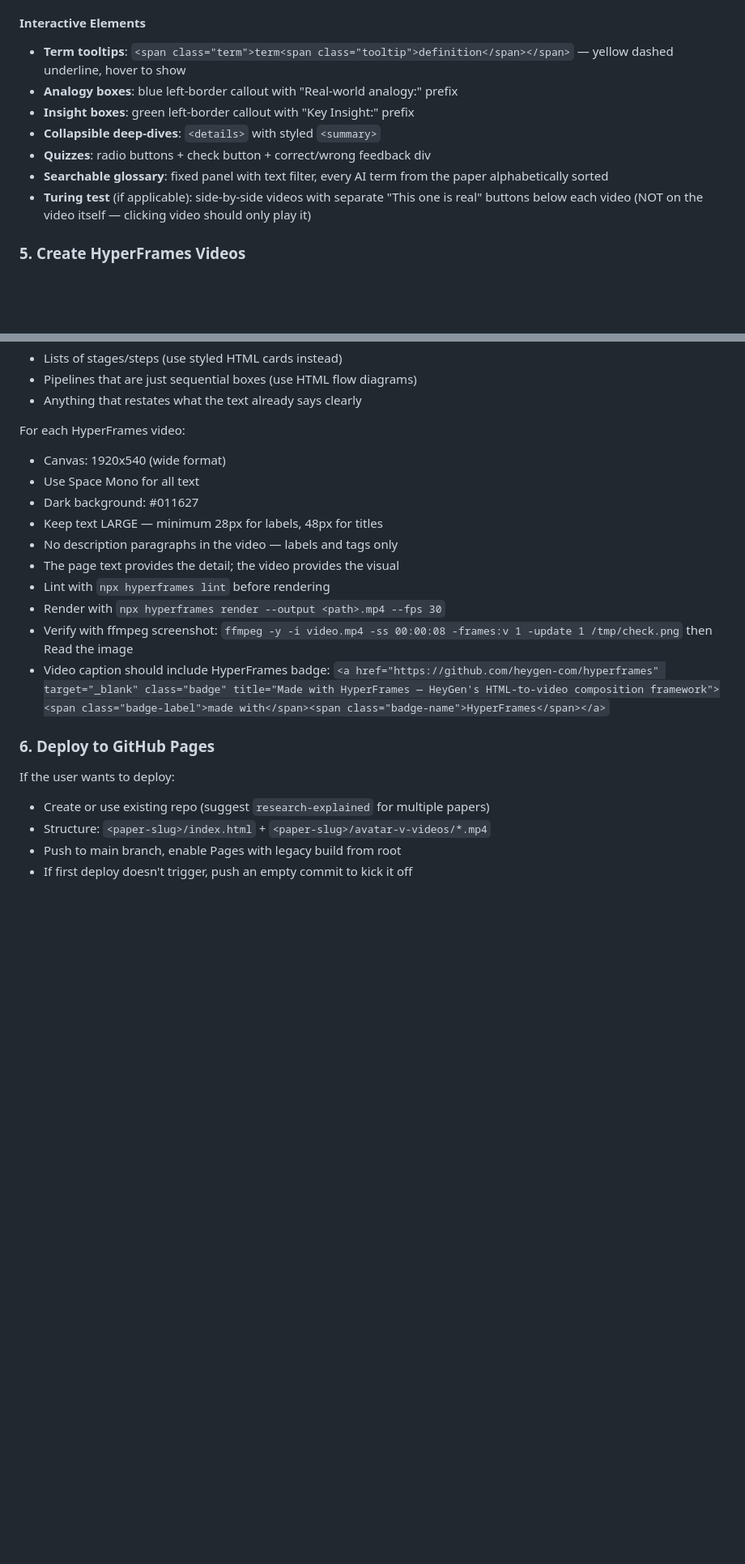
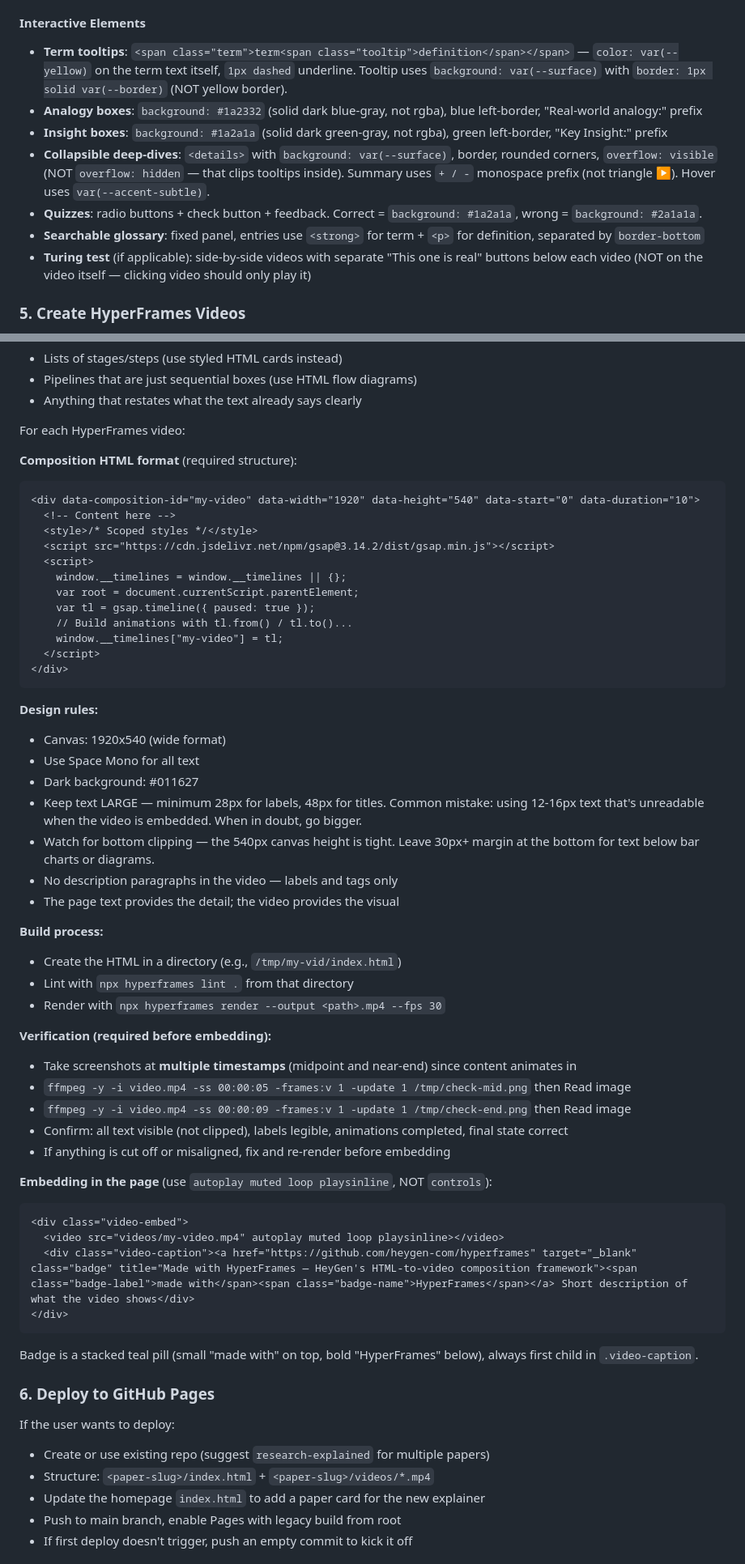
Before and after one commit to terencecho/research-explained, a Markdown page: skill/SKILL.md, 2 parts joined by grey strips. Shown at 81% size. Rendered like a GitHub page; blank space fills up the shorter version.

````diff
--- a/skill/SKILL.md
+++ b/skill/SKILL.md
@@ -69,12 +71,12 @@ Create a single `index.html` file with all CSS and JS inline. Follow this struct
 10. **Final Quiz** — 5-6 multiple choice questions covering key concepts
 
 #### Interactive Elements
-- **Term tooltips**: `<span class="term">term<span class="tooltip">definition</span></span>` — yellow dashed underline, hover to show
-- **Analogy boxes**: blue left-border callout with "Real-world analogy:" prefix
-- **Insight boxes**: green left-border callout with "Key Insight:" prefix
-- **Collapsible deep-dives**: `<details>` with styled `<summary>`
-- **Quizzes**: radio buttons + check button + correct/wrong feedback div
-- **Searchable glossary**: fixed panel with text filter, every AI term from the paper alphabetically sorted
+- **Term tooltips**: `<span class="term">term<span class="tooltip">definition</span></span>` — `color: var(--yellow)` on the term text itself, `1px dashed` underline. Tooltip uses `background: var(--surface)` with `border: 1px solid var(--border)` (NOT yellow border).
+- **Analogy boxes**: `background: #1a2332` (solid dark blue-gray, not rgba), blue left-border, "Real-world analogy:" prefix
+- **Insight boxes**: `background: #1a2a1a` (solid dark green-gray, not rgba), green left-border, "Key Insight:" prefix
+- **Collapsible deep-dives**: `<details>` with `background: var(--surface)`, border, rounded corners, `overflow: visible` (NOT `overflow: hidden` — that clips tooltips inside). Summary uses `+ / -` monospace prefix (not triangle ▶). Hover uses `var(--accent-subtle)`.
+- **Quizzes**: radio buttons + check button + feedback. Correct = `background: #1a2a1a`, wrong = `background: #2a1a1a`.
+- **Searchable glossary**: fixed panel, entries use `<strong>` for term + `<p>` for definition, separated by `border-bottom`
 - **Turing test** (if applicable): side-by-side videos with separate "This one is real" buttons below each video (NOT on the video itself — clicking video should only play it)
 
 ### 5. Create HyperFrames Videos
@@ -91,22 +93,59 @@ Bad candidates (don't make videos for these):
 - Anything that restates what the text already says clearly
 
 For each HyperFrames video:
+
+**Composition HTML format** (required structure):
+```html
+<div data-composition-id="my-video" data-width="1920" data-height="540" data-start="0" data-duration="10">
+  <!-- Content here -->
+  <style>/* Scoped styles */</style>
+  <script src="https://cdn.jsdelivr.net/npm/gsap@3.14.2/dist/gsap.min.js"></script>
+  <script>
+    window.__timelines = window.__timelines || {};
+    var root = document.currentScript.parentElement;
+    var tl = gsap.timeline({ paused: true });
+    // Build animations with tl.from() / tl.to()...
+    window.__timelines["my-video"] = tl;
+  </script>
+</div>
+```
+
+**Design rules:**
 - Canvas: 1920x540 (wide format)
 - Use Space Mono for all text
 - Dark background: #011627
-- Keep text LARGE — minimum 28px for labels, 48px for titles
+- Keep text LARGE — minimum 28px for labels, 48px for titles. Common mistake: using 12-16px text that's unreadable when the video is embedded. When in doubt, go bigger.
+- Watch for bottom clipping — the 540px canvas height is tight. Leave 30px+ margin at the bottom for text below bar charts or diagrams.
 - No description paragraphs in the video — labels and tags only
 - The page text provides the detail; the video provides the visual
-- Lint with `npx hyperframes lint` before rendering
+
+**Build process:**
+- Create the HTML in a directory (e.g., `/tmp/my-vid/index.html`)
+- Lint with `npx hyperframes lint .` from that directory
 - Render with `npx hyperframes render --output <path>.mp4 --fps 30`
-- Verify with ffmpeg screenshot: `ffmpeg -y -i video.mp4 -ss 00:00:08 -frames:v 1 -update 1 /tmp/check.png` then Read the image
-- Video caption should include HyperFrames badge: `<a href="https://github.com/heygen-com/hyperframes" target="_blank" class="badge" title="Made with HyperFrames — HeyGen's HTML-to-video composition framework"><span class="badge-label">made with</span><span class="badge-name">HyperFrames</span></a>`
+
+**Verification (required before embedding):**
+- Take screenshots at **multiple timestamps** (midpoint and near-end) since content animates in
+- `ffmpeg -y -i video.mp4 -ss 00:00:05 -frames:v 1 -update 1 /tmp/check-mid.png` then Read image
+- `ffmpeg -y -i video.mp4 -ss 00:00:09 -frames:v 1 -update 1 /tmp/check-end.png` then Read image
+- Confirm: all text visible (not clipped), labels legible, animations completed, final state correct
+- If anything is cut off or misaligned, fix and re-render before embedding
+
+**Embedding in the page** (use `autoplay muted loop playsinline`, NOT `controls`):
+```html
+<div class="video-embed">
+  <video src="videos/my-video.mp4" autoplay muted loop playsinline></video>
+  <div class="video-caption"><a href="https://github.com/heygen-com/hyperframes" target="_blank" class="badge" title="Made with HyperFrames — HeyGen's HTML-to-video composition framework"><span class="badge-label">made with</span><span class="badge-name">HyperFrames</span></a> Short description of what the video shows</div>
+</div>
+```
+Badge is a stacked teal pill (small "made with" on top, bold "HyperFrames" below), always first child in `.video-caption`.
 
 ### 6. Deploy to GitHub Pages
 
 If the user wants to deploy:
 - Create or use existing repo (suggest `research-explained` for multiple papers)
-- Structure: `<paper-slug>/index.html` + `<paper-slug>/avatar-v-videos/*.mp4`
+- Structure: `<paper-slug>/index.html` + `<paper-slug>/videos/*.mp4`
+- Update the homepage `index.html` to add a paper card for the new explainer
 - Push to main branch, enable Pages with legacy build from root
 - If first deploy doesn't trigger, push an empty commit to kick it off
 
````
Also changed, not shown: other parts of skill/SKILL.md (+45 -24 lines).
